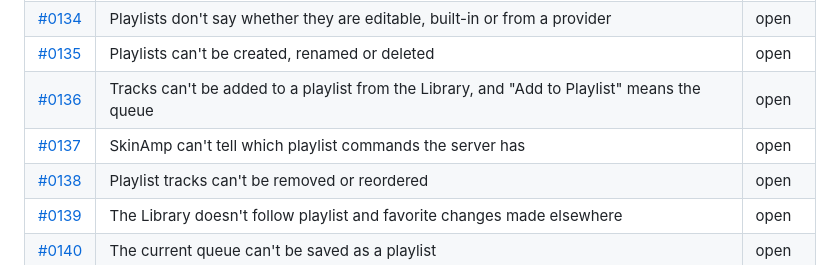
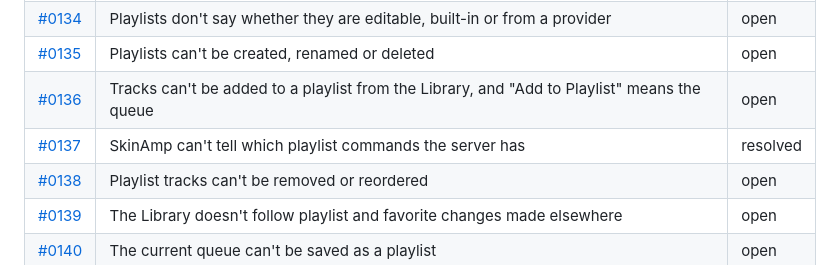
Before and after one commit to brennanMKE/Roadie, a Markdown page: issues/0132.md, the part around the change. Drawn GitHub-style.

```diff
--- a/issues/0132.md
+++ b/issues/0132.md
@@ -44,7 +44,7 @@ SkinAmp also has the Winamp playlist editor (PL window) with ADD / REM / SEL / M
 | [#0134](0134.md) | Playlists don't say whether they are editable, built-in or from a provider | open |
 | [#0135](0135.md) | Playlists can't be created, renamed or deleted | open |
 | [#0136](0136.md) | Tracks can't be added to a playlist from the Library, and "Add to Playlist" means the queue | open |
-| [#0137](0137.md) | SkinAmp can't tell which playlist commands the server has | open |
+| [#0137](0137.md) | SkinAmp can't tell which playlist commands the server has | resolved |
 | [#0138](0138.md) | Playlist tracks can't be removed or reordered | open |
 | [#0139](0139.md) | The Library doesn't follow playlist and favorite changes made elsewhere | open |
 | [#0140](0140.md) | The current queue can't be saved as a playlist | open |
```
Also changed, not shown: issues/0137.md (+17 -1 lines).
